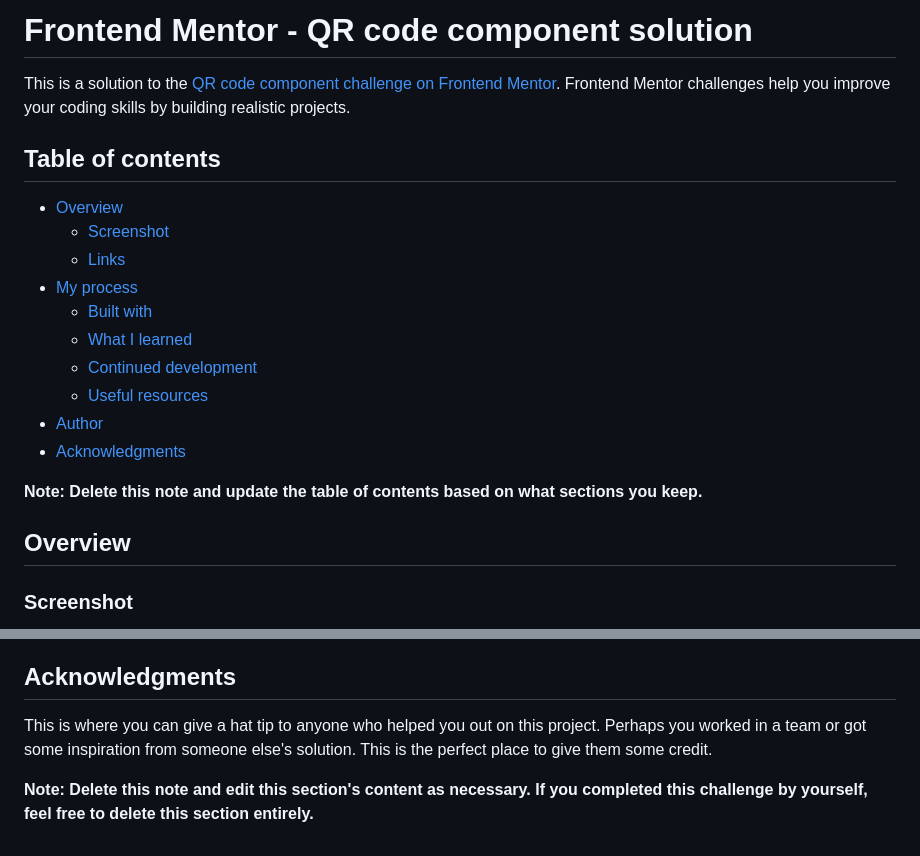
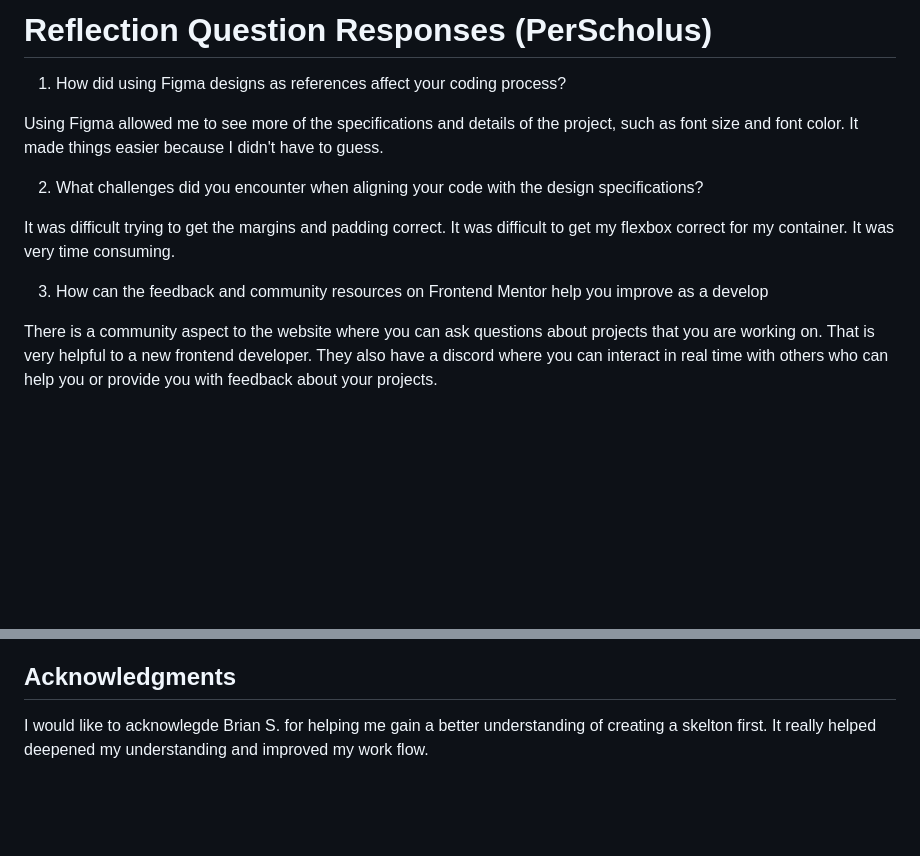
Before and after one commit to ShymeetriaJ/Frontendmentor_lab2, a Markdown page: MyREADME.md, 2 parts joined by grey strips. Rendered like a GitHub page; blank space fills up the shorter version.

```diff
--- a/MyREADME.md
+++ b/MyREADME.md
@@ -1,23 +1,15 @@
-# Frontend Mentor - QR code component solution
+# Reflection Question Responses (PerScholus)
+1. How did using Figma designs as references affect your coding process?
 
-This is a solution to the [QR code component challenge on Frontend Mentor](https://www.frontendmentor.io/challenges/qr-code-component-iux_sIO_H). Frontend Mentor challenges help you improve your coding skills by building realistic projects.
+  Using Figma allowed me to see more of the specifications and details of the project, such as font size and font color.
+  It made things easier because I didn't have to guess.
 
-## Table of contents
+2. What challenges did you encounter when aligning your code with the design specifications?
 
-- [Overview](#overview)
-  - [Screenshot](#screenshot)
-  - [Links](#links)
-- [My process](#my-process)
-  - [Built with](#built-with)
-  - [What I learned](#what-i-learned)
-  - [Continued development](#continued-development)
-  - [Useful resources](#useful-resources)
-- [Author](#author)
-- [Acknowledgments](#acknowledgments)
+  It was difficult trying to get the margins and padding correct. It was difficult to get my flexbox correct for my container. It was very time consuming.
 
-**Note: Delete this note and update the table of contents based on what sections you keep.**
 
-## Overview
+3. How can the feedback and community resources on Frontend Mentor help you improve as a develop
 
-### Screenshot
+  There is a community aspect to the website where you can ask questions about projects that you are working on. That is very helpful to a new frontend developer. They also have a discord where you can interact in real time with others who can help you or provide you with feedback about your projects.
 
@@ -98,6 +68,4 @@ Use this section to outline areas that you want to continue focusing on in futur
 
 ## Acknowledgments
 
-This is where you can give a hat tip to anyone who helped you out on this project. Perhaps you worked in a team or got some inspiration from someone else's solution. This is the perfect place to give them some credit.
-
-**Note: Delete this note and edit this section's content as necessary. If you completed this challenge by yourself, feel free to delete this section entirely.**
+I would like to acknowlegde Brian S. for helping me gain a better understanding of creating a skelton first. It really helped deepened my understanding and improved my work flow.
```
Also changed, not shown: other parts of MyREADME.md (+33 -55 lines), My QR solution.png (added).
